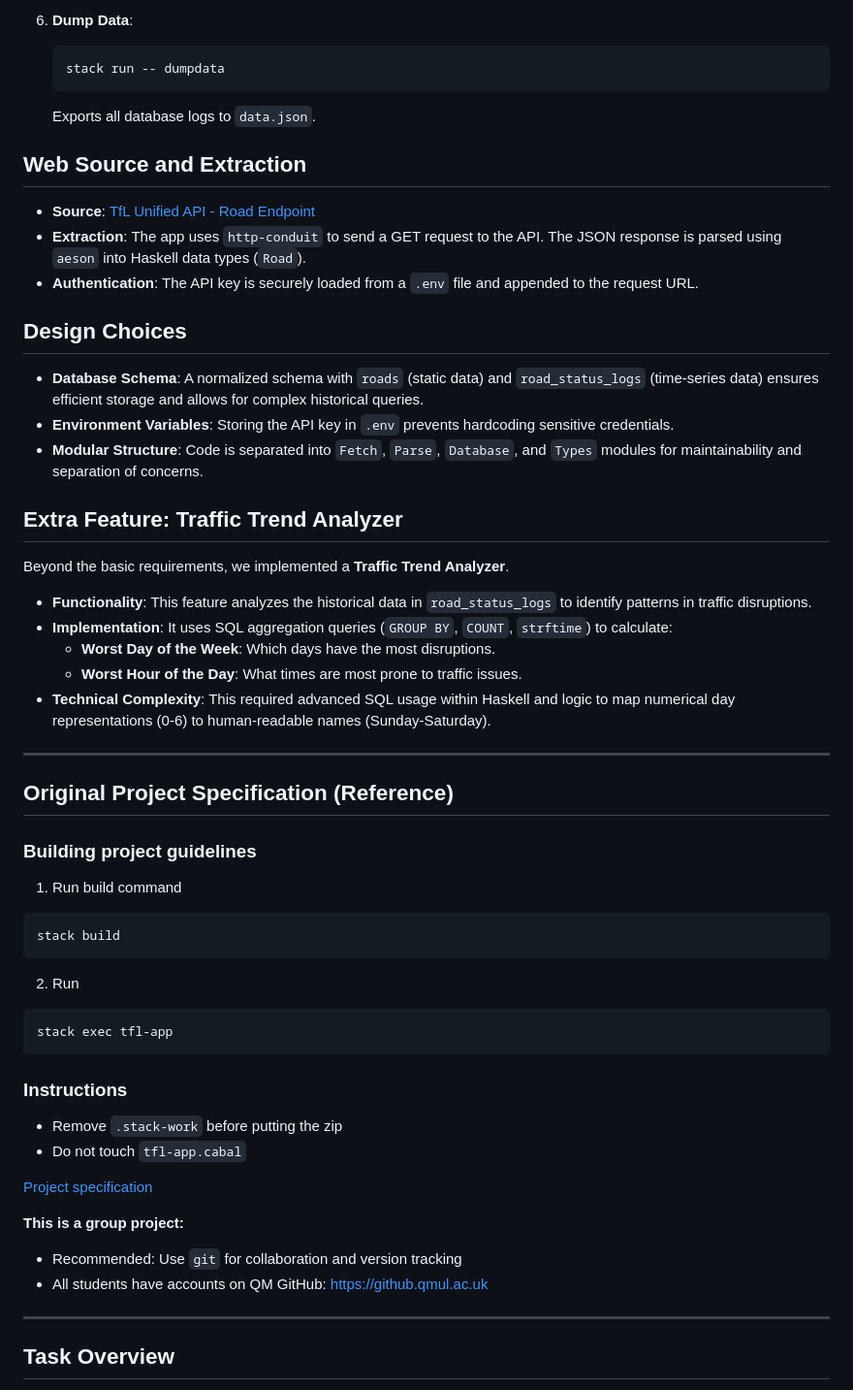
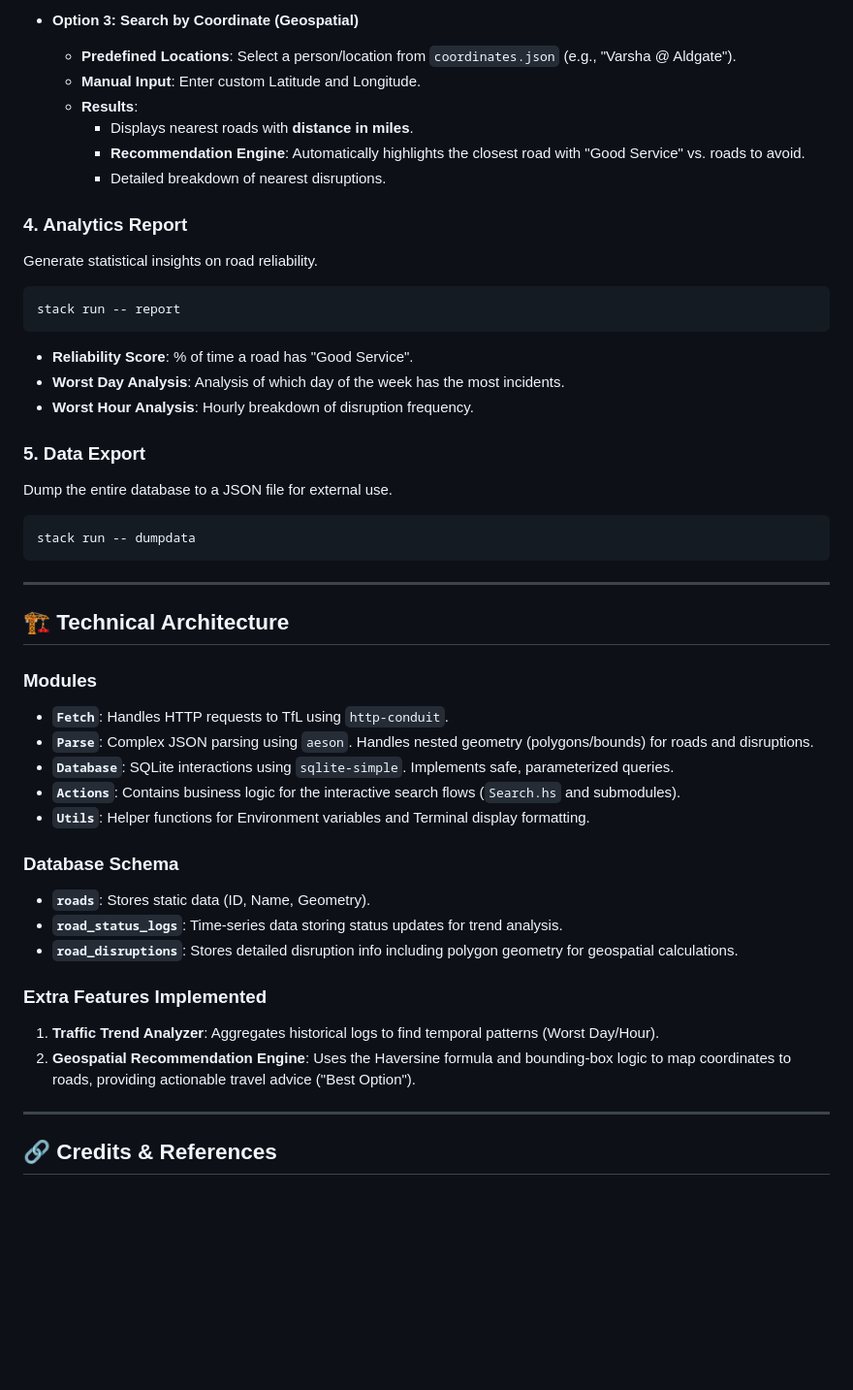
Before and after one commit to aymanapatel/qmul-group-project, a Markdown page: README.md, the part around one of its changes. Shown at 97% size. GitHub-like rendering; blank space fills up the shorter version.

Commit message:
Readme updated with new feature inclusion

````diff
--- a/README.md
+++ b/README.md
@@ -69,63 +87,56 @@ The application is run via `stack run` with specific commands:
 
-6.  **Dump Data**:
-    ```bash
-    stack run -- dumpdata
-    ```
-    Exports all database logs to `data.json`.
+- **Option 3: Search by Coordinate (Geospatial)**
+  - **Predefined Locations**: Select a person/location from `coordinates.json` (e.g., "Varsha @ Aldgate").
+  - **Manual Input**: Enter custom Latitude and Longitude.
+  - **Results**:
+    - Displays nearest roads with **distance in miles**.
+    - **Recommendation Engine**: Automatically highlights the closest road with "Good Service" vs. roads to avoid.
+    - Detailed breakdown of nearest disruptions.
 
-## Web Source and Extraction
+### 4. Analytics Report
 
-- **Source**: [TfL Unified API - Road Endpoint](https://api.tfl.gov.uk/Road)
-- **Extraction**: The app uses `http-conduit` to send a GET request to the API. The JSON response is parsed using `aeson` into Haskell data types (`Road`).
-- **Authentication**: The API key is securely loaded from a `.env` file and appended to the request URL.
+Generate statistical insights on road reliability.
 
-## Design Choices
+```bash
+stack run -- report
+```
 
-- **Database Schema**: A normalized schema with `roads` (static data) and `road_status_logs` (time-series data) ensures efficient storage and allows for complex historical queries.
-- **Environment Variables**: Storing the API key in `.env` prevents hardcoding sensitive credentials.
-- **Modular Structure**: Code is separated into `Fetch`, `Parse`, `Database`, and `Types` modules for maintainability and separation of concerns.
+- **Reliability Score**: % of time a road has "Good Service".
+- **Worst Day Analysis**: Analysis of which day of the week has the most incidents.
+- **Worst Hour Analysis**: Hourly breakdown of disruption frequency.
 
-## Extra Feature: Traffic Trend Analyzer
+### 5. Data Export
 
-Beyond the basic requirements, we implemented a **Traffic Trend Analyzer**.
+Dump the entire database to a JSON file for external use.
 
-- **Functionality**: This feature analyzes the historical data in `road_status_logs` to identify patterns in traffic disruptions.
-- **Implementation**: It uses SQL aggregation queries (`GROUP BY`, `COUNT`, `strftime`) to calculate:
-  - **Worst Day of the Week**: Which days have the most disruptions.
-  - **Worst Hour of the Day**: What times are most prone to traffic issues.
-- **Technical Complexity**: This required advanced SQL usage within Haskell and logic to map numerical day representations (0-6) to human-readable names (Sunday-Saturday).
+```bash
+stack run -- dumpdata
+```
 
 ---
 
-## Original Project Specification (Reference)
+## 🏗️ Technical Architecture
 
-### Building project guidelines
+### Modules
 
-1. Run build command
+- **`Fetch`**: Handles HTTP requests to TfL using `http-conduit`.
+- **`Parse`**: Complex JSON parsing using `aeson`. Handles nested geometry (polygons/bounds) for roads and disruptions.
+- **`Database`**: SQLite interactions using `sqlite-simple`. Implements safe, parameterized queries.
+- **`Actions`**: Contains business logic for the interactive search flows (`Search.hs` and submodules).
+- **`Utils`**: Helper functions for Environment variables and Terminal display formatting.
 
-```shell
-stack build
-```
+### Database Schema
 
-2. Run
+- **`roads`**: Stores static data (ID, Name, Geometry).
+- **`road_status_logs`**: Time-series data storing status updates for trend analysis.
+- **`road_disruptions`**: Stores detailed disruption info including polygon geometry for geospatial calculations.
 
-```shell
-stack exec tfl-app
-```
+### Extra Features Implemented
 
-### Instructions
-
-- Remove `.stack-work` before putting the zip
-- Do not touch `tfl-app.cabal`
-
-[Project specification](https://learnouts.com/student/72/cw/121/)
-
-**This is a group project:**
-
-- Recommended: Use `git` for collaboration and version tracking
-- All students have accounts on QM GitHub: [https://github.qmul.ac.uk](https://github.qmul.ac.uk)
+1.  **Traffic Trend Analyzer**: Aggregates historical logs to find temporal patterns (Worst Day/Hour).
+2.  **Geospatial Recommendation Engine**: Uses the Haversine formula and bounding-box logic to map coordinates to roads, providing actionable travel advice ("Best Option").
 
 ---
 
-## **Task Overview**
+## 🔗 Credits & References
 
````
Also changed, not shown: other parts of README.md (+55 -109 lines).
